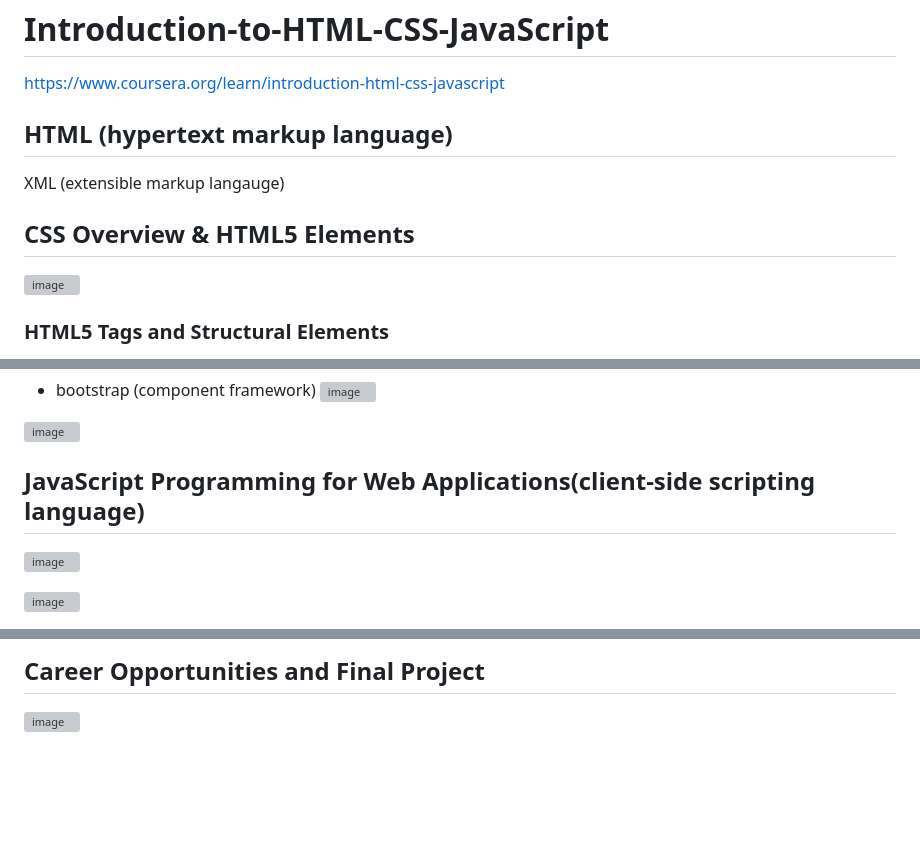
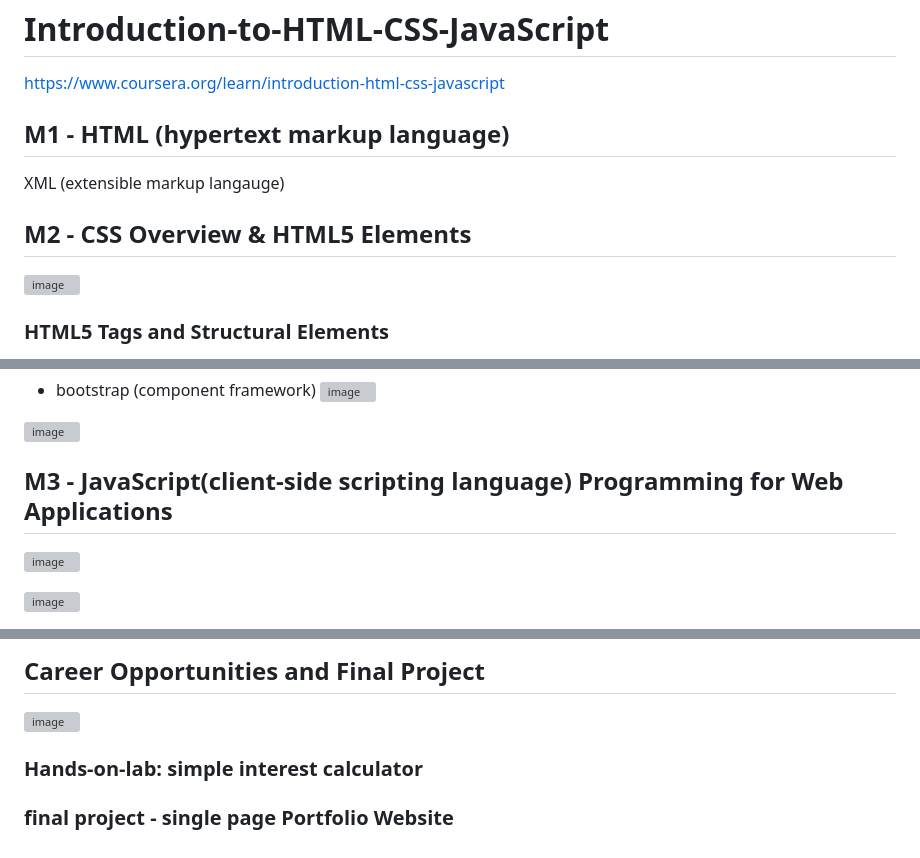
Before and after one commit to dchen376/Introduction-to-HTML-CSS-JavaScript, a Markdown page: README.md, 3 parts joined by grey strips. Rendered like a GitHub page; blank space fills up the shorter version; grey boxes are pictures that could not be loaded.

```diff
--- a/README.md
+++ b/README.md
@@ -2,12 +2,12 @@
 https://www.coursera.org/learn/introduction-html-css-javascript
 
 
-## HTML (hypertext markup language)
+## M1 - HTML (hypertext markup language)
 
 XML (extensible markup langauge)
 
 
-## CSS Overview & HTML5 Elements
+## M2 - CSS Overview & HTML5 Elements
 ![image](https://github.com/user-attachments/assets/3dd68bdd-ac92-4cfb-8629-c07b201f4d7e)
 
 ### HTML5 Tags and Structural Elements
@@ -65,7 +65,7 @@ XML (extensible markup langauge)
 
 
 
-## JavaScript Programming for Web Applications(client-side scripting language)
+## M3 - JavaScript(client-side scripting language) Programming for Web Applications
 ![image](https://github.com/user-attachments/assets/b2d3944e-ce78-4784-86fb-1f367500a91e)
 
 ![image](https://github.com/user-attachments/assets/a72715b8-d176-4c87-b62d-0d3ef49b93e3)
@@ -183,3 +189,7 @@ XML (extensible markup langauge)
 
 ## Career Opportunities and Final Project
 ![image](https://github.com/user-attachments/assets/20897878-eb67-461c-8878-ffb27d35c3e5)
+
+### Hands-on-lab: simple interest calculator
+
+### final project - single page Portfolio Website
```
Also changed, not shown: other parts of README.md (+6 -0 lines).
